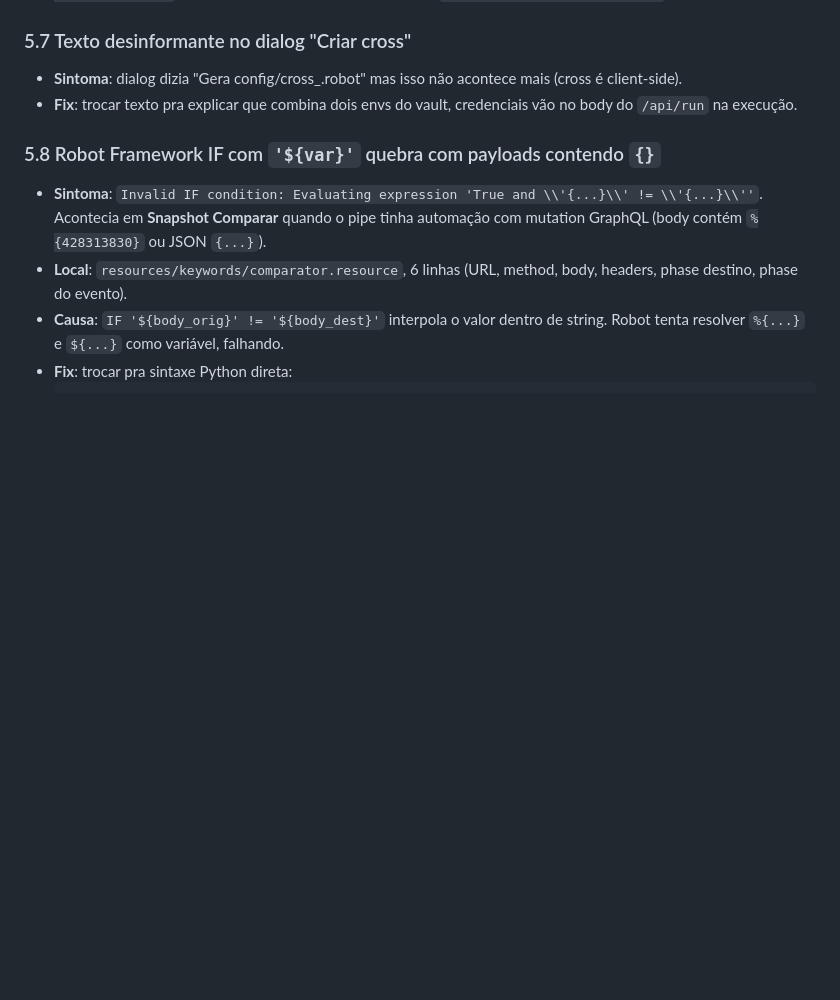
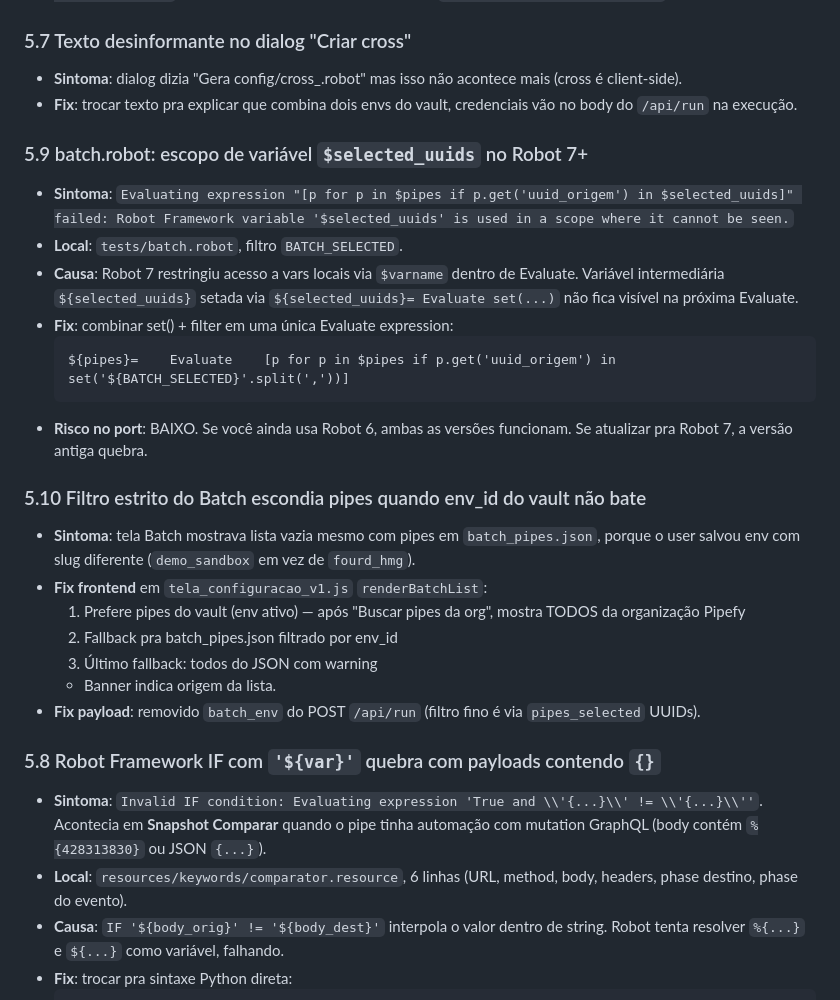
Before and after one commit to fourd-qa/pipefy-validator-demo, a Markdown page: CHANGELOG-DEMO.md, the part around the change. Drawn GitHub-style; blank space fills up the shorter version.

Commit message:
docs: adiciona fixes 5.9 e 5.10 ao CHANGELOG

````diff
--- a/CHANGELOG-DEMO.md
+++ b/CHANGELOG-DEMO.md
@@ -211,6 +211,27 @@ Lista de bugs reais que aconteceram online. Aplicar fixes correspondentes na pas
 - **Sintoma**: dialog dizia "Gera config/cross_<id>.robot" mas isso não acontece mais (cross é client-side).
 - **Fix**: trocar texto pra explicar que combina dois envs do vault, credenciais vão no body do `/api/run` na execução.
 
+### 5.9 batch.robot: escopo de variável `$selected_uuids` no Robot 7+
+
+- **Sintoma**: `Evaluating expression "[p for p in $pipes if p.get('uuid_origem') in $selected_uuids]" failed: Robot Framework variable '$selected_uuids' is used in a scope where it cannot be seen.`
+- **Local**: `tests/batch.robot`, filtro `BATCH_SELECTED`.
+- **Causa**: Robot 7 restringiu acesso a vars locais via `$varname` dentro de Evaluate. Variável intermediária `${selected_uuids}` setada via `${selected_uuids}= Evaluate set(...)` não fica visível na próxima Evaluate.
+- **Fix**: combinar set() + filter em uma única Evaluate expression:
+  ```robot
+  ${pipes}=    Evaluate    [p for p in $pipes if p.get('uuid_origem') in set('${BATCH_SELECTED}'.split(','))]
+  ```
+- **Risco no port**: BAIXO. Se você ainda usa Robot 6, ambas as versões funcionam. Se atualizar pra Robot 7, a versão antiga quebra.
+
+### 5.10 Filtro estrito do Batch escondia pipes quando env_id do vault não bate
+
+- **Sintoma**: tela Batch mostrava lista vazia mesmo com pipes em `batch_pipes.json`, porque o user salvou env com slug diferente (`demo_sandbox` em vez de `fourd_hmg`).
+- **Fix frontend** em `tela_configuracao_v1.js` `renderBatchList`:
+  1. Prefere pipes do vault (env ativo) — após "Buscar pipes da org", mostra TODOS da organização Pipefy
+  2. Fallback pra batch_pipes.json filtrado por env_id
+  3. Último fallback: todos do JSON com warning
+  - Banner indica origem da lista.
+- **Fix payload**: removido `batch_env` do POST `/api/run` (filtro fino é via `pipes_selected` UUIDs).
+
 ### 5.8 Robot Framework IF com `'${var}'` quebra com payloads contendo `{}`
 
 - **Sintoma**: `Invalid IF condition: Evaluating expression 'True and \\'{...}\\' != \\'{...}\\''`. Acontecia em **Snapshot Comparar** quando o pipe tinha automação com mutation GraphQL (body contém `%{428313830}` ou JSON `{...}`).
````
